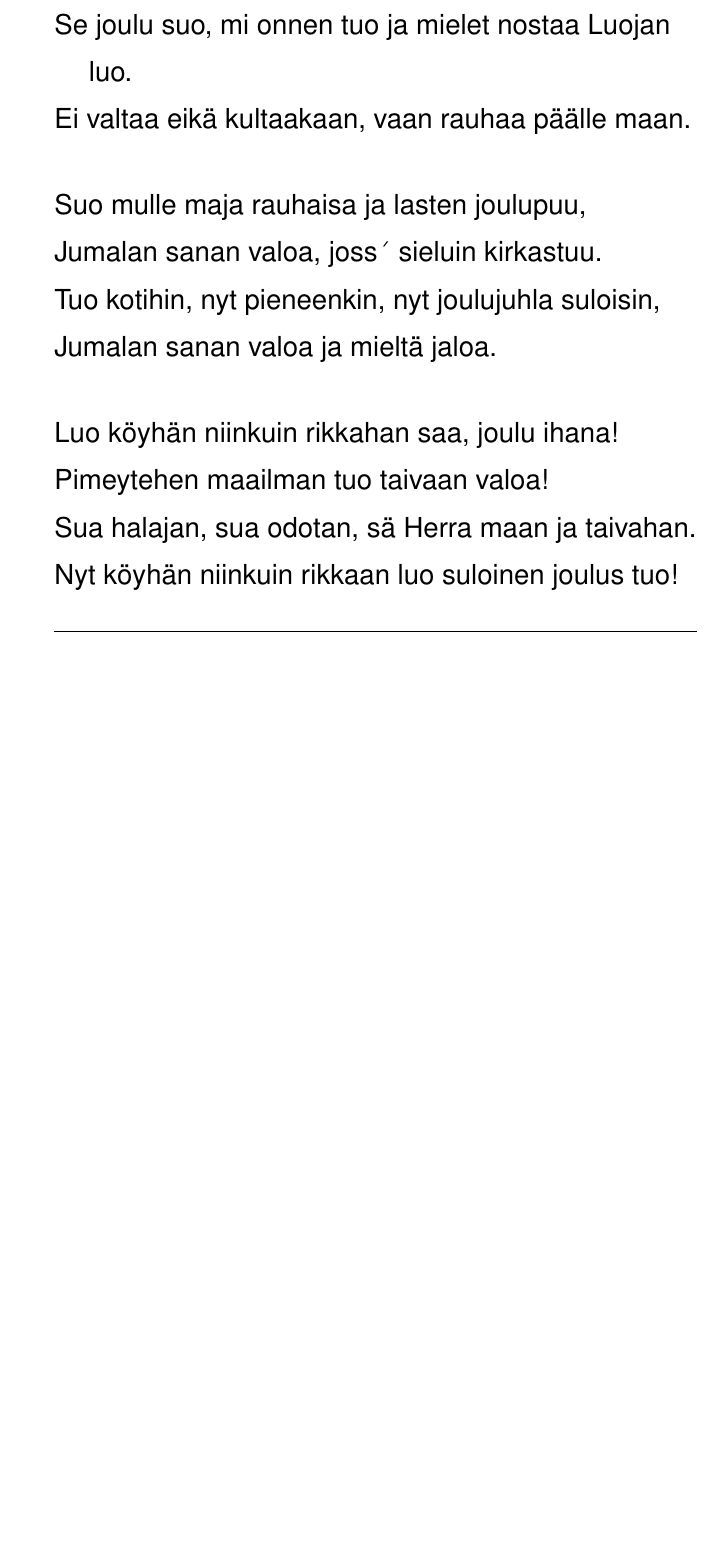
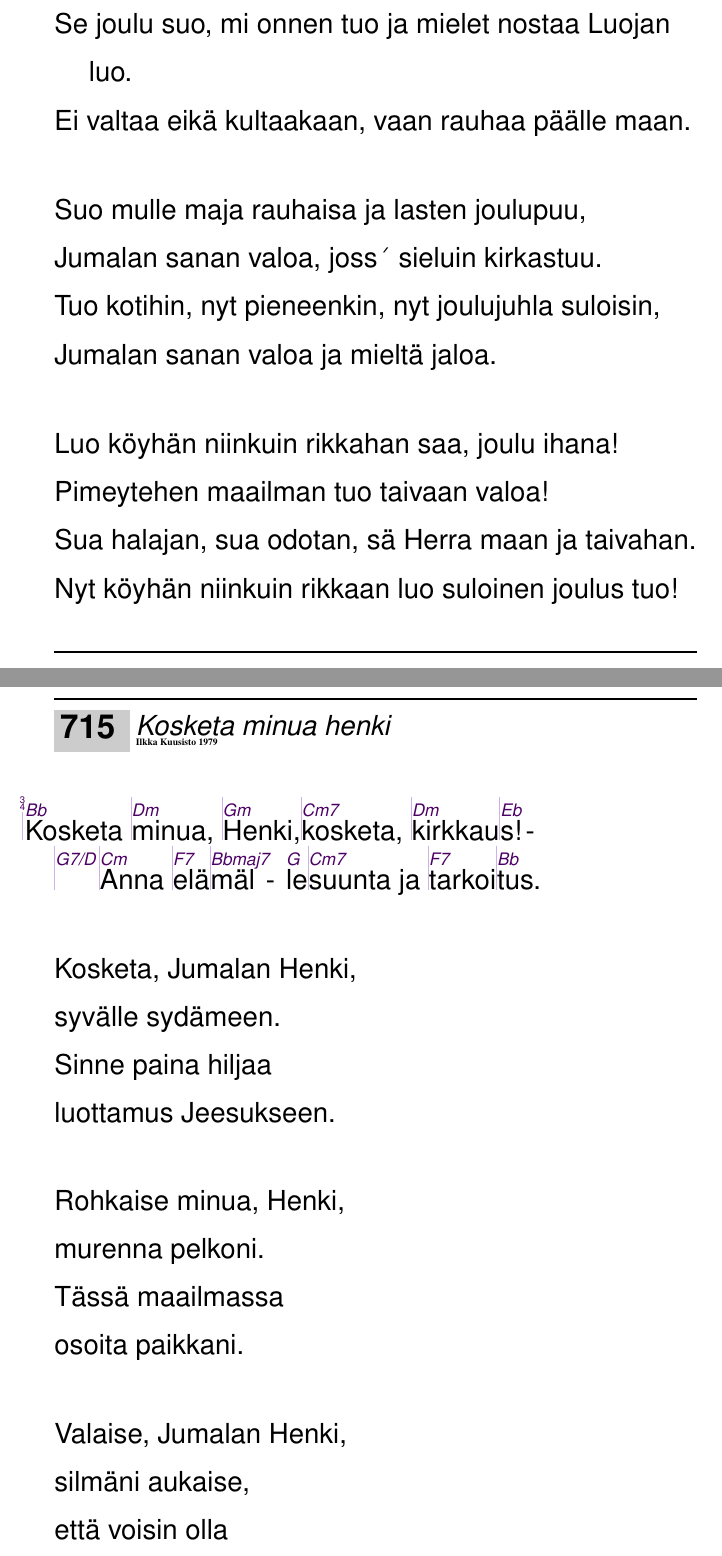
Before and after one commit to unilaiva/unilaiva-songbook, a LaTeX book (wisdom-songbook.tex, which reads content/songs_suomi.tex): part of page 80 of 111 before the commit and two parts of pages 80 and 82 of 113 after it, the two joined at a grey line, cut so that both start at the same text, the shorter picture padded with empty space. Compiled offline with pdfLaTeX.

Commit message:
Kosketa minua henki

```diff
--- a/content/songs_suomi.tex
+++ b/content/songs_suomi.tex
@@ -420,3 +420,34 @@
   \endverse
 
 \endsong
+
+
+
+\beginsong{Kosketa minua henki}[by={Ilkka Kuusisto 1979}]
+  \meter{3}{4}
+
+  \beginverse
+  |\[Bb]Kosketa |\[Dm]minua, |\[Gm]Henki,
+  |\[Cm7]kosketa, |\[Dm]kirkkau|\[Eb]s!|\[G7/D]
+  |\[Cm]Anna |\[F7]elä|\[Bbmaj7]mäl\[G]le
+  |\[Cm7]suunta ja |\[F7]tarkoi|\[Bb]tus.
+  \endverse
+
+  \beginverse
+  Kosketa, Jumalan Henki,
+  syvälle sydämeen.
+  Sinne paina hiljaa
+  luottamus Jeesukseen.
+  \endverse
+
+  \beginverse
+  Rohkaise minua, Henki,
+  murenna pelkoni.
+  Tässä maailmassa
+  osoita paikkani.
+  \endverse
+
+  \beginverse
+  Valaise, Jumalan Henki,
+  silmäni aukaise,
+  että voisin olla
@@ -422,0 +462,3 @@
+  \endverse
+
+\endsong
```
Also changed, not shown: content/songs_suomi.tex (8 more changed lines).
